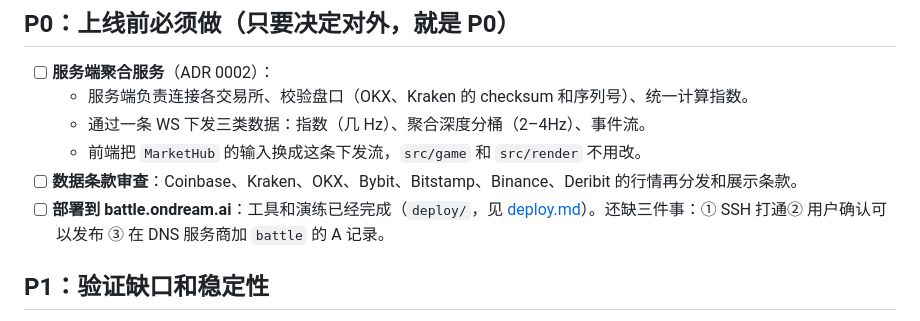
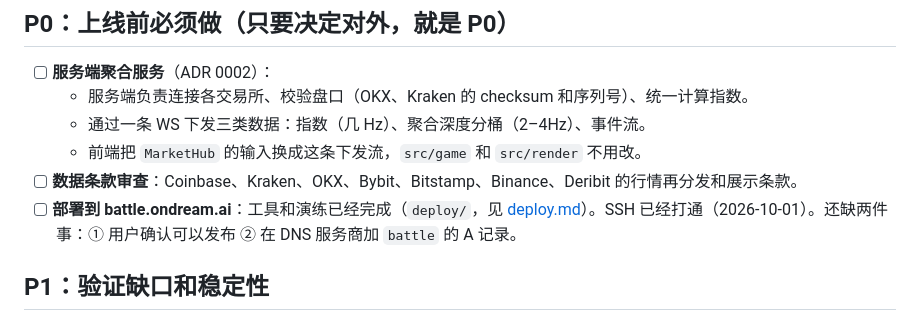
Before and after one commit to maiqiu-cat/Bitcoin-War, a Markdown page: docs/roadmap/backlog.md, the part around the change. Rendered like a GitHub page.

Commit message:
docs: record SSH to the production server working after the port-22 network rule
Co-Authored-By: Claude Opus 5.5 <noreply@anthropic.com>

```diff
--- a/docs/roadmap/backlog.md
+++ b/docs/roadmap/backlog.md
@@ -18,7 +18,7 @@
   - 通过一条 WS 下发三类数据：指数（几 Hz）、聚合深度分桶（2–4Hz）、事件流。
   - 前端把 `MarketHub` 的输入换成这条下发流，`src/game` 和 `src/render` 不用改。
 - [ ] **数据条款审查**：Coinbase、Kraken、OKX、Bybit、Bitstamp、Binance、Deribit 的行情再分发和展示条款。
-- [ ] **部署到 battle.ondream.ai**：工具和演练已经完成（`deploy/`，见 [deploy.md](../handoff/deploy.md)）。还缺三件事：① SSH 打通② 用户确认可以发布 ③ 在 DNS 服务商加 `battle` 的 A 记录。
+- [ ] **部署到 battle.ondream.ai**：工具和演练已经完成（`deploy/`，见 [deploy.md](../handoff/deploy.md)）。SSH 已经打通（2026-10-01）。还缺两件事：① 用户确认可以发布 ② 在 DNS 服务商加 `battle` 的 A 记录。
 
 ## P1：验证缺口和稳定性
 
```
